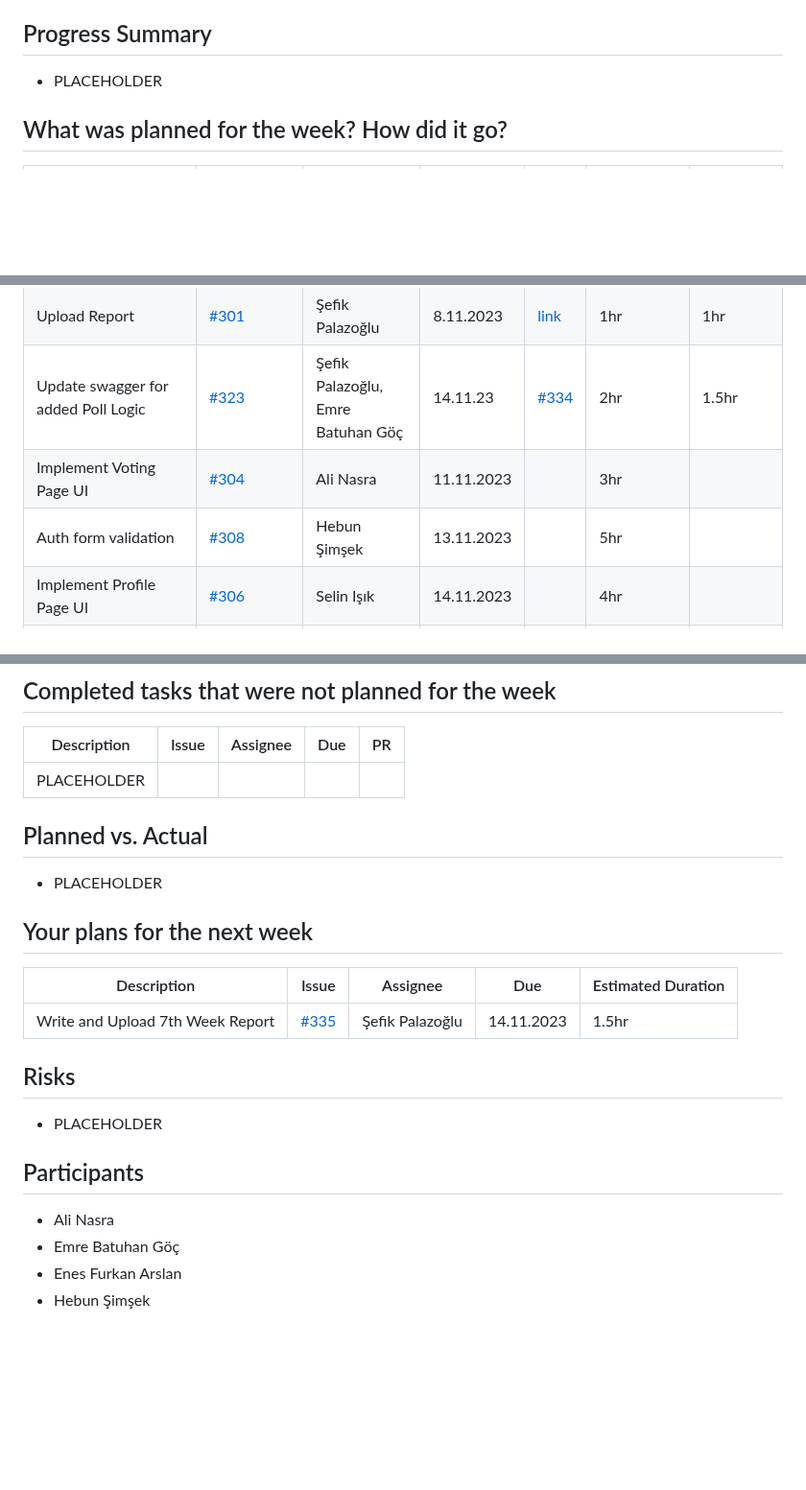
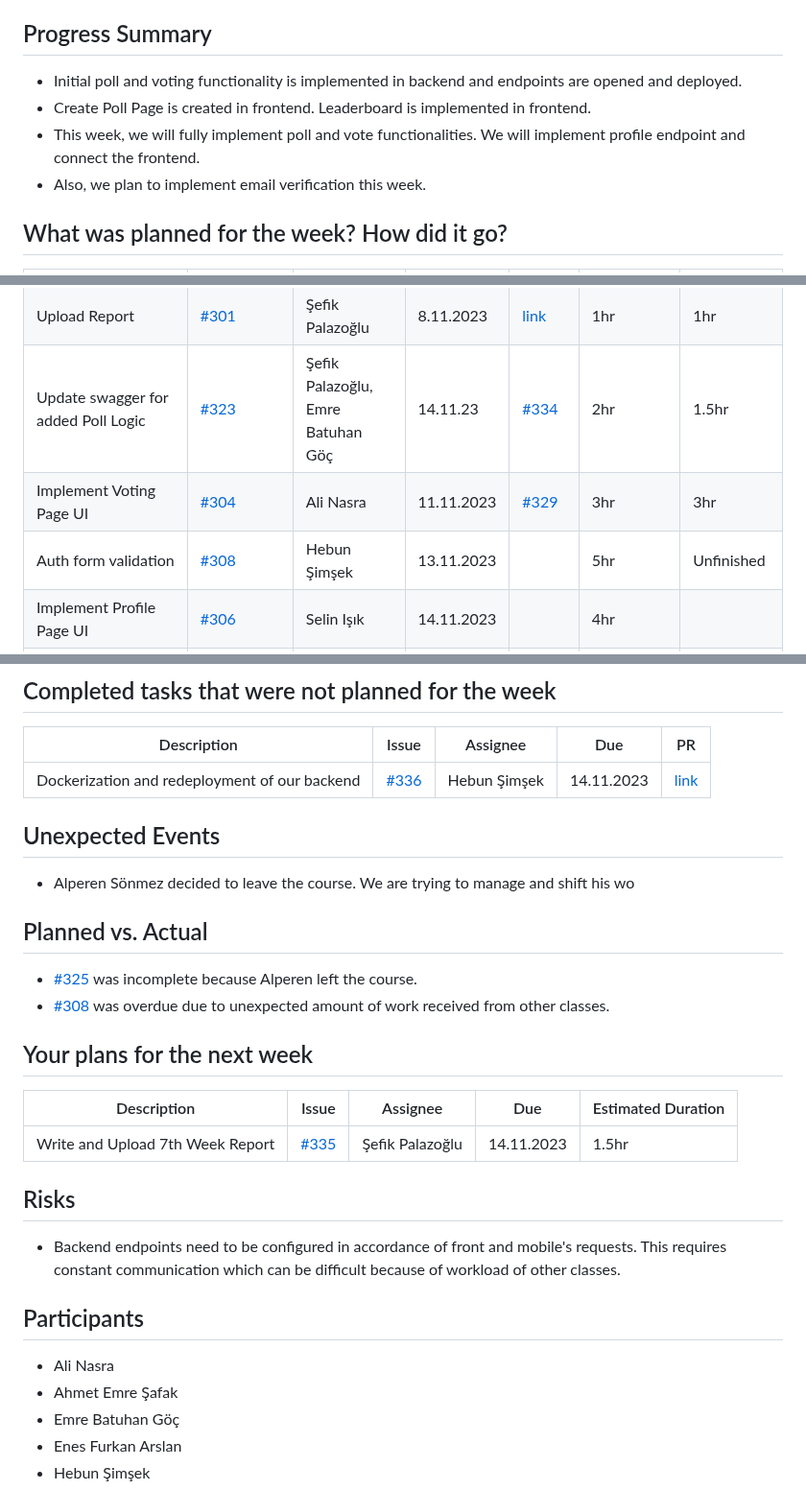
Before and after one commit to bounswe/bounswe2023group4, a Markdown page: reports/lab_report_7.md, 3 parts joined by grey strips. Shown at 96% size. GitHub-like rendering; blank space fills up the shorter version.

```diff
--- a/reports/lab_report_7.md
+++ b/reports/lab_report_7.md
@@ -4,7 +4,10 @@
 **Date:** 14.11.2023
 
 ## Progress Summary
-* PLACEHOLDER
+* Initial poll and voting functionality is implemented in backend and endpoints are opened and deployed.
+* Create Poll Page is created in frontend. Leaderboard is implemented in frontend.
+* This week, we will fully implement poll and vote functionalities. We will implement profile endpoint and connect the frontend.
+* Also, we plan to implement email verification this week.
 
 ## What was planned for the week? How did it go?
 
@@ -13,7 +16,7 @@
 | Implement Poll Logic | [#302](https://github.com/bounswe/bounswe2023group4/issues/302) | Şefik Palazoğlu, Ali Nasra | 14.11.2023 | [#333](https://github.com/bounswe/bounswe2023group4/pull/333) | 6hr | 7hr |
 | Upload Report | [#301](https://github.com/bounswe/bounswe2023group4/issues/301) | Şefik Palazoğlu | 8.11.2023 | [link](https://github.com/bounswe/bounswe2023group4/blob/main/reports/lab_report_6.md) | 1hr | 1hr |
 | Update swagger for added Poll Logic | [#323](https://github.com/bounswe/bounswe2023group4/issues/323) | Şefik Palazoğlu, Emre Batuhan Göç | 14.11.23 | [#334](https://github.com/bounswe/bounswe2023group4/pull/334) | 2hr | 1.5hr |
-| Implement Voting Page UI | [#304](https://github.com/bounswe/bounswe2023group4/issues/304) | Ali Nasra | 11.11.2023 | | 3hr | |
-| Auth form validation |[#308](https://github.com/bounswe/bounswe2023group4/issues/308) | Hebun Şimşek | 13.11.2023 | | 5hr | |
+| Implement Voting Page UI | [#304](https://github.com/bounswe/bounswe2023group4/issues/304) | Ali Nasra | 11.11.2023 | [#329](https://github.com/bounswe/bounswe2023group4/pull/329) | 3hr | 3hr |
+| Auth form validation |[#308](https://github.com/bounswe/bounswe2023group4/issues/308) | Hebun Şimşek | 13.11.2023 | | 5hr | Unfinished |
 | Implement Profile Page UI | [#306](https://github.com/bounswe/bounswe2023group4/issues/306) | Selin Işık | 14.11.2023 | | 4hr | |
 | Mobile compatibility of Auth pages and Feed page | [#307](https://github.com/bounswe/bounswe2023group4/issues/307), [#309](https://github.com/bounswe/bounswe2023group4/issues/309),[#310](https://github.com/bounswe/bounswe2023group4/issues/310)| Selin Işık | 14.11.2023 | | 3.5hr | |
@@ -39,10 +42,14 @@
 
 | Description  | Issue | Assignee | Due | PR |
 | -------- | ----- | -------- | --- | --- |
-| PLACEHOLDER |  |  |  |  |
+| Dockerization and redeployment of our backend | [#336](https://github.com/bounswe/bounswe2023group4/issues/336) | Hebun Şimşek | 14.11.2023 | [link](https://github.com/bounswe/bounswe2023group4/issues/336#issuecomment-1810026633) |
+
+## Unexpected Events
+- Alperen Sönmez decided to leave the course. We are trying to manage and shift his wo
 
 ## Planned vs. Actual
-* PLACEHOLDER
+* [#325](https://github.com/bounswe/bounswe2023group4/issues/325) was incomplete because Alperen left the course.
+* [#308](https://github.com/bounswe/bounswe2023group4/issues/308) was overdue due to unexpected amount of work received from other classes.
 
 ## Your plans for the next week
 | Description | Issue | Assignee | Due | Estimated Duration |
@@ -50,10 +57,11 @@
 | Write and Upload 7th Week Report | [#335](https://github.com/bounswe/bounswe2023group4/issues/335) | Şefik Palazoğlu | 14.11.2023 | 1.5hr |
 
 ## Risks
-- PLACEHOLDER
+- Backend endpoints need to be configured in accordance of front and mobile's requests. This requires constant communication which can be difficult because of workload of other classes.
 
 ## Participants
 - Ali Nasra
+- Ahmet Emre Şafak
 - Emre Batuhan Göç
 - Enes Furkan Arslan
 - Hebun Şimşek
```
Also changed, not shown: other parts of reports/lab_report_7.md (+10 -10 lines).
